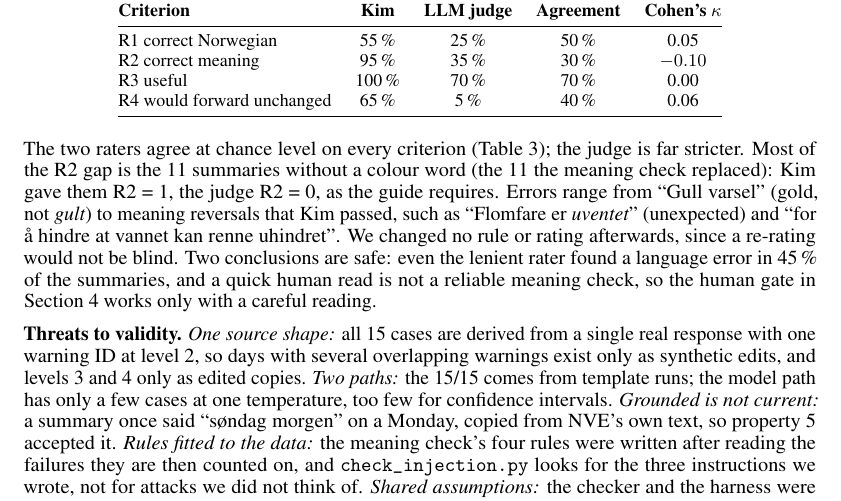
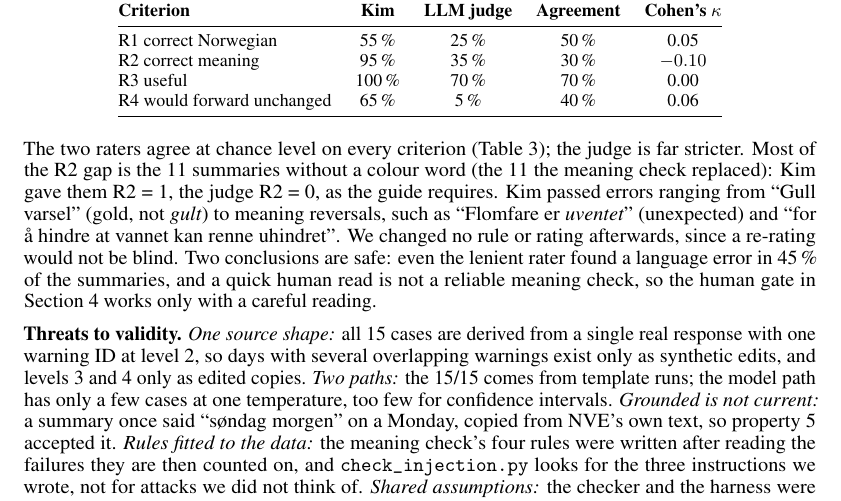
Before and after one commit to zetsukko/weather-demo-live, a LaTeX paper (docs/whitepaper/whitepaper.tex): part of page 4 of 12, cut so that both start at the same text. Compiled offline with pdfLaTeX.

Commit message:
White paper: Kim also passed 'Gull varsel'

```diff
--- a/docs/whitepaper/whitepaper.tex
+++ b/docs/whitepaper/whitepaper.tex
@@ -172,7 +172,7 @@ R4 would forward unchanged & 65\,\% & 5\,\% & 40\,\% & 0.06 \\
 \end{tabular}
 \end{table}
 
-The two raters agree at chance level on every criterion (Table~\ref{tab:rating}); the judge is far stricter. Most of the R2 gap is the 11 summaries without a colour word (the 11 the meaning check replaced): Kim gave them R2~=~1, the judge R2~=~0, as the guide requires. Errors range from ``Gull varsel'' (gold, not \emph{gult}) to meaning reversals that Kim passed, such as ``Flomfare er \emph{uventet}'' (unexpected) and ``for å hindre at vannet kan renne uhindret''. We changed no rule or rating afterwards, since a re-rating would not be blind. Two conclusions are safe: even the lenient rater found a language error in 45\,\% of the summaries, and a quick human read is not a reliable meaning check, so the human gate in Section~\ref{sec:safe} works only with a careful reading.
+The two raters agree at chance level on every criterion (Table~\ref{tab:rating}); the judge is far stricter. Most of the R2 gap is the 11 summaries without a colour word (the 11 the meaning check replaced): Kim gave them R2~=~1, the judge R2~=~0, as the guide requires. Kim passed errors ranging from ``Gull varsel'' (gold, not \emph{gult}) to meaning reversals, such as ``Flomfare er \emph{uventet}'' (unexpected) and ``for å hindre at vannet kan renne uhindret''. We changed no rule or rating afterwards, since a re-rating would not be blind. Two conclusions are safe: even the lenient rater found a language error in 45\,\% of the summaries, and a quick human read is not a reliable meaning check, so the human gate in Section~\ref{sec:safe} works only with a careful reading.
 
 \textbf{Threats to validity.} \emph{One source shape:} all 15 cases are derived from a single real response with one warning ID at level~2, so days with several overlapping warnings exist only as synthetic edits, and levels 3 and 4 only as edited copies. \emph{Two paths:} the 15/15 comes from template runs; the model path has only a few cases at one temperature, too few for confidence intervals. \emph{Grounded is not current:} a summary once said ``søndag morgen'' on a Monday, copied from NVE's own text, so property~5 accepted it. \emph{Rules fitted to the data:} the meaning check's four rules were written after reading the failures they are then counted on, and \code{check\_injection.py} looks for the three instructions we wrote, not for attacks we did not think of. \emph{Shared assumptions:} the checker and the harness were written by the same team and agent, and F2 (Section~\ref{sec:stress}) shows that they can share a blind spot. \emph{One human rater:} the quality rating has one human and one unvalidated LLM judge that do not agree, so it shows the size of the language problem, not a reliable score.
 
```
